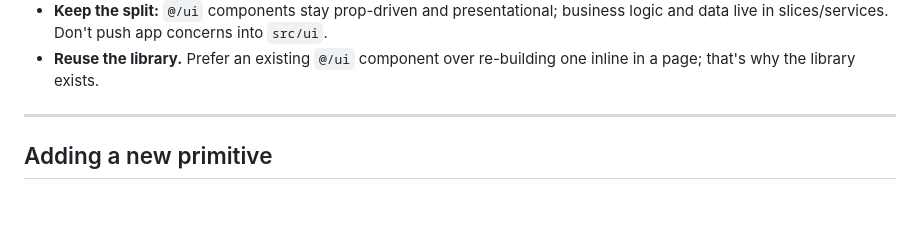
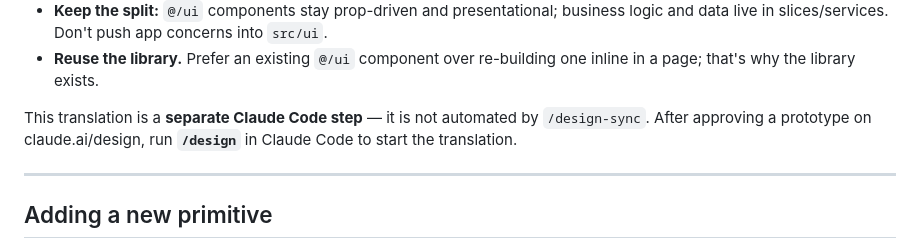
Before and after one commit to vanshikasharma261/Fyndit, a Markdown page: .claude/context/design-system.md, the part around one of its changes. Drawn GitHub-style; blank space fills up the shorter version.

```diff
--- a/.claude/context/design-system.md
+++ b/.claude/context/design-system.md
@@ -123,6 +125,10 @@ When implementing an approved design in `frontend/`, translate — do not paste:
   logic and data live in slices/services. Don't push app concerns into `src/ui`.
 - **Reuse the library.** Prefer an existing `@/ui` component over re-building one
   inline in a page; that's why the library exists.
+
+This translation is a **separate Claude Code step** — it is not automated by
+`/design-sync`. After approving a prototype on claude.ai/design, run **`/design`** in
+Claude Code to start the translation.
 
 ---
 
```
Also changed, not shown: other parts of .claude/context/design-system.md (+24 -8 lines), .claude/context/workflow.md (+20 -9 lines).
